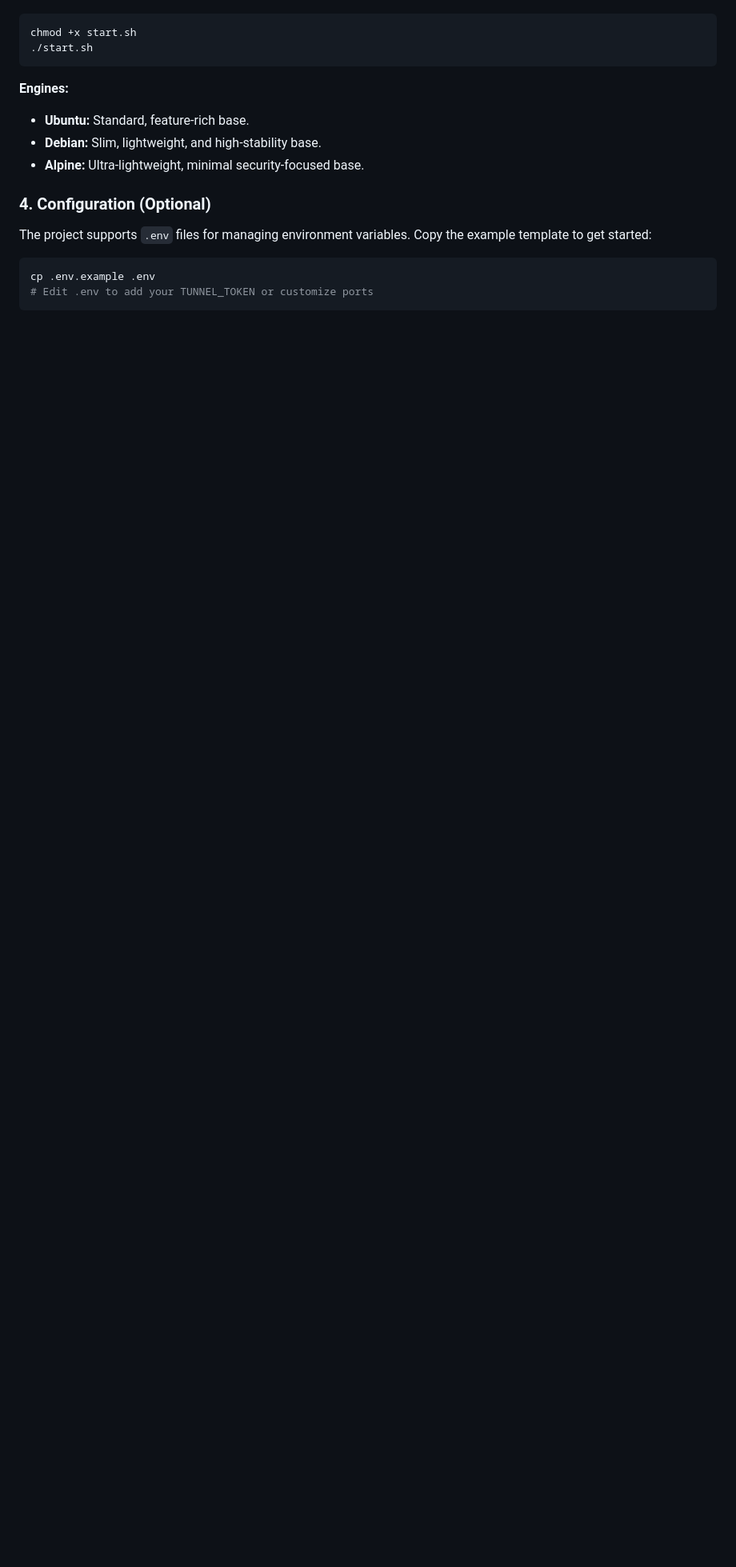
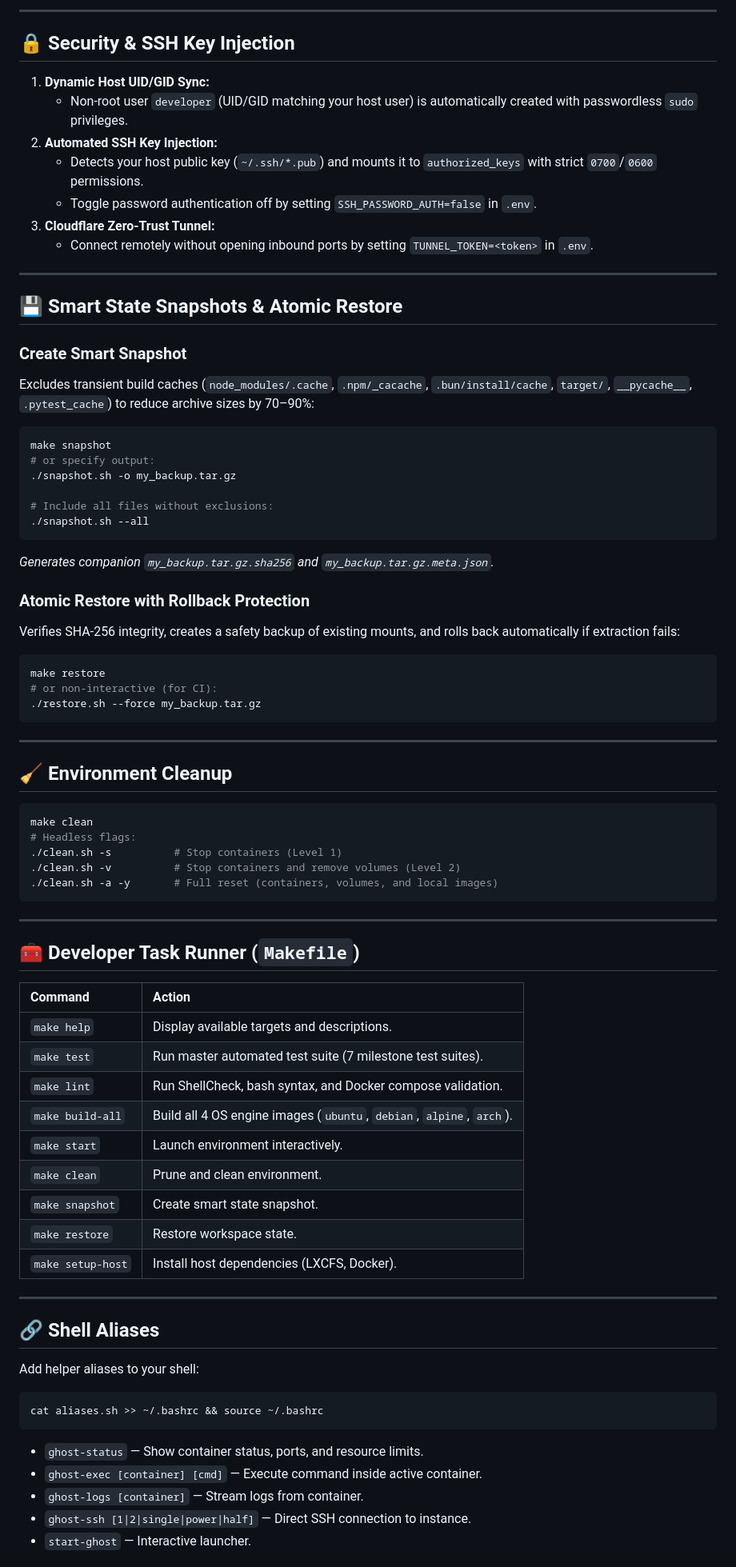
Before and after one commit to 1999AZZAR/ghost-machines, a Markdown page: README.md, the part around one of its changes. Shown at 80% size. Drawn GitHub-style; blank space fills up the shorter version.

Commit message:
docs: rewrite README.md with comprehensive multi-engine, HeLa MCP ecosystem, AI harnesses, and task runner documentation
Co-authored-by: Mema <mema@glassgallery.my.id>

````diff
--- a/README.md
+++ b/README.md
@@ -33,18 +124,78 @@ The `start.sh` script provides interactive selection for the **Engine** (Ubuntu
+---
+
+## 🔒 Security & SSH Key Injection
+
+1. **Dynamic Host UID/GID Sync:**
+   - Non-root user `developer` (UID/GID matching your host user) is automatically created with passwordless `sudo` privileges.
+2. **Automated SSH Key Injection:**
+   - Detects your host public key (`~/.ssh/*.pub`) and mounts it to `authorized_keys` with strict `0700`/`0600` permissions.
+   - Toggle password authentication off by setting `SSH_PASSWORD_AUTH=false` in `.env`.
+3. **Cloudflare Zero-Trust Tunnel:**
+   - Connect remotely without opening inbound ports by setting `TUNNEL_TOKEN=<token>` in `.env`.
+
+---
+
+## 💾 Smart State Snapshots & Atomic Restore
+
+### Create Smart Snapshot
+Excludes transient build caches (`node_modules/.cache`, `.npm/_cacache`, `.bun/install/cache`, `target/`, `__pycache__`, `.pytest_cache`) to reduce archive sizes by 70–90%:
+```bash
+make snapshot
+# or specify output:
+./snapshot.sh -o my_backup.tar.gz
+
+# Include all files without exclusions:
+./snapshot.sh --all
+```
+*Generates companion `my_backup.tar.gz.sha256` and `my_backup.tar.gz.meta.json`.*
+
+### Atomic Restore with Rollback Protection
+Verifies SHA-256 integrity, creates a safety backup of existing mounts, and rolls back automatically if extraction fails:
+```bash
+make restore
+# or non-interactive (for CI):
+./restore.sh --force my_backup.tar.gz
+```
+
+---
+
+## 🧹 Environment Cleanup
 
 ```bash
-chmod +x start.sh
-./start.sh
+make clean
+# Headless flags:
+./clean.sh -s          # Stop containers (Level 1)
+./clean.sh -v          # Stop containers and remove volumes (Level 2)
+./clean.sh -a -y       # Full reset (containers, volumes, and local images)
 ```
 
-**Engines:**
-- **Ubuntu:** Standard, feature-rich base.
-- **Debian:** Slim, lightweight, and high-stability base.
-- **Alpine:** Ultra-lightweight, minimal security-focused base.
+---
 
-### 4. Configuration (Optional)
-The project supports `.env` files for managing environment variables. Copy the example template to get started:
+## 🧰 Developer Task Runner (`Makefile`)
+
+| Command | Action |
+| :--- | :--- |
+| `make help` | Display available targets and descriptions. |
+| `make test` | Run master automated test suite (7 milestone test suites). |
+| `make lint` | Run ShellCheck, bash syntax, and Docker compose validation. |
+| `make build-all` | Build all 4 OS engine images (`ubuntu`, `debian`, `alpine`, `arch`). |
+| `make start` | Launch environment interactively. |
+| `make clean` | Prune and clean environment. |
+| `make snapshot` | Create smart state snapshot. |
+| `make restore` | Restore workspace state. |
+| `make setup-host` | Install host dependencies (LXCFS, Docker). |
+
+---
+
+## 🔗 Shell Aliases
+
+Add helper aliases to your shell:
 ```bash
-cp .env.example .env
-# Edit .env to add your TUNNEL_TOKEN or customize ports
+cat aliases.sh >> ~/.bashrc && source ~/.bashrc
 ```
+- `ghost-status` — Show container status, ports, and resource limits.
+- `ghost-exec [container] [cmd]` — Execute command inside active container.
+- `ghost-logs [container]` — Stream logs from container.
+- `ghost-ssh [1|2|single|power|half]` — Direct SSH connection to instance.
+- `start-ghost` — Interactive launcher.
 
````
Also changed, not shown: other parts of README.md (+124 -106 lines).
